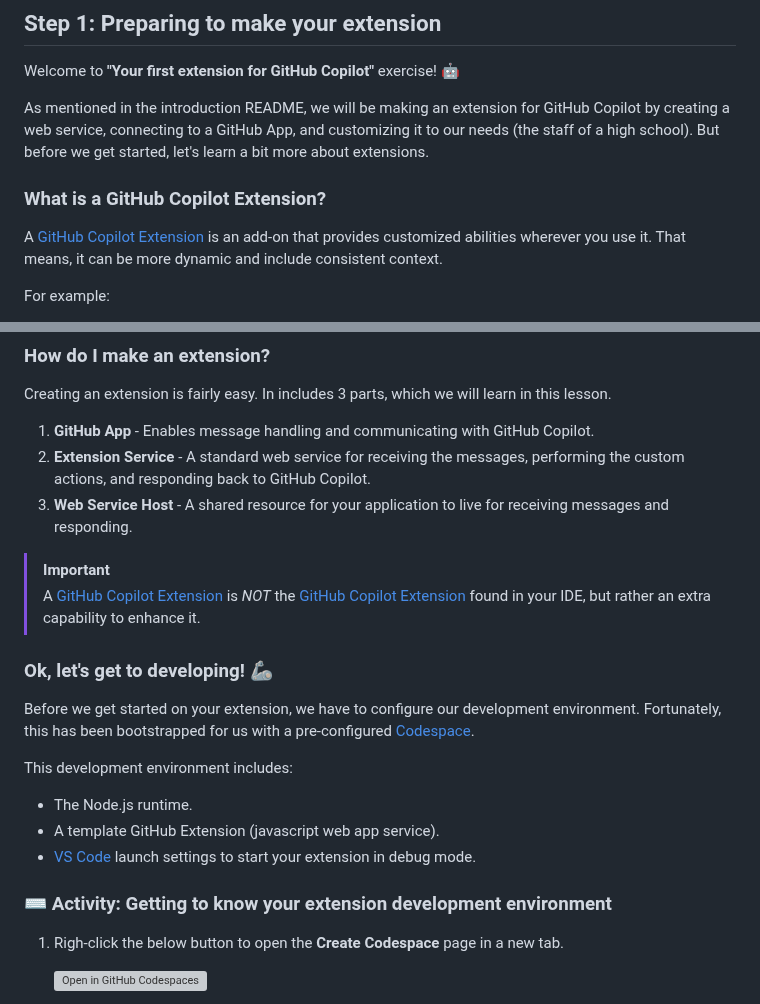
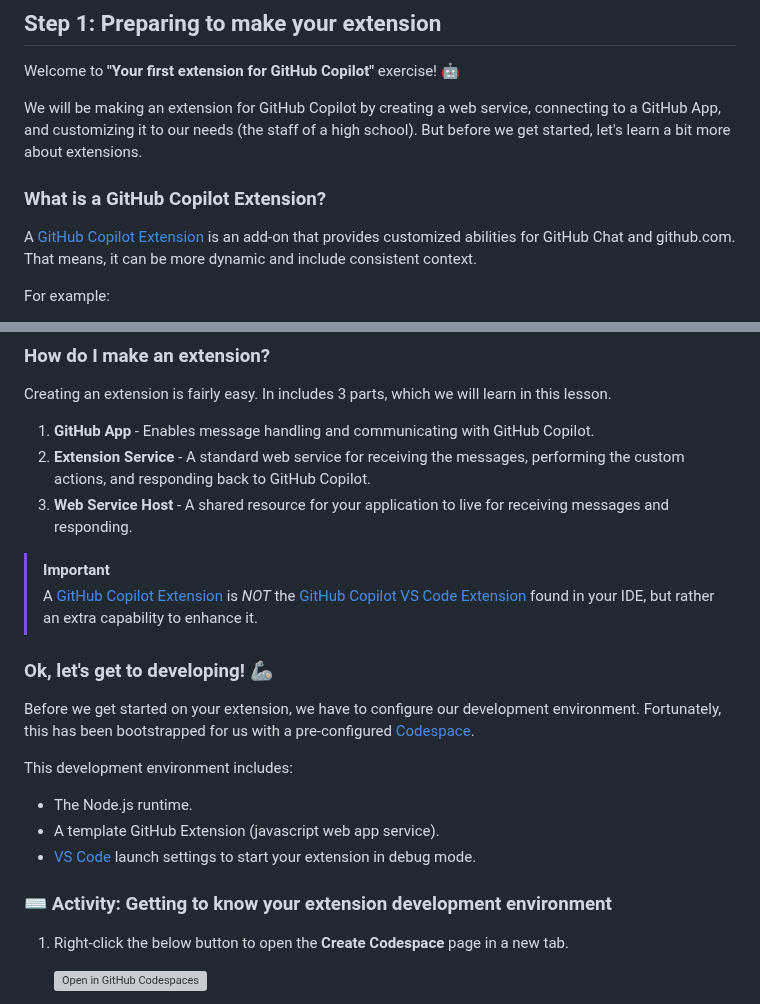
Before and after one commit to skills/your-first-extension-for-github-copilot, a Markdown page: .github/steps/1-preparing.md, 2 parts joined by grey strips. Rendered like a GitHub page; grey boxes are pictures that could not be loaded.

```diff
--- a/.github/steps/1-preparing.md
+++ b/.github/steps/1-preparing.md
@@ -2,11 +2,11 @@
 
 Welcome to **"Your first extension for GitHub Copilot"** exercise! :robot:
 
-As mentioned in the introduction README, we will be making an extension for GitHub Copilot by creating a web service, connecting to a GitHub App, and customizing it to our needs (the staff of a high school). But before we get started, let's learn a bit more about extensions.
+We will be making an extension for GitHub Copilot by creating a web service, connecting to a GitHub App, and customizing it to our needs (the staff of a high school). But before we get started, let's learn a bit more about extensions.
 
 ### What is a GitHub Copilot Extension?
 
-A [GitHub Copilot Extension](https://github.com/features/copilot/extensions) is an add-on that provides customized abilities wherever you use it. That means, it can be more dynamic and include consistent context.
+A [GitHub Copilot Extension](https://github.com/features/copilot/extensions) is an add-on that provides customized abilities for GitHub Chat and github.com. That means, it can be more dynamic and include consistent context.
 
 For example:
 
@@ -28,7 +28,7 @@ Creating an extension is fairly easy. In includes 3 parts, which we will learn i
 1. **Web Service Host** - A shared resource for your application to live for receiving messages and responding.
 
 > [!IMPORTANT]
-> A [GitHub Copilot Extension](https://github.com/features/copilot/extensions) is _NOT_ the [GitHub Copilot Extension](https://marketplace.visualstudio.com/items?itemName=GitHub.copilot) found in your IDE, but rather an extra capability to enhance it.
+> A [GitHub Copilot Extension](https://github.com/features/copilot/extensions) is _NOT_ the [GitHub Copilot VS Code Extension](https://marketplace.visualstudio.com/items?itemName=GitHub.copilot) found in your IDE, but rather an extra capability to enhance it.
 
 ### Ok, let's get to developing! :mechanical_arm:
 
@@ -43,7 +43,7 @@ This development environment includes:
 
 ### :keyboard: Activity: Getting to know your extension development environment
 
-1. Righ-click the below button to open the **Create Codespace** page in a new tab.
+1. Right-click the below button to open the **Create Codespace** page in a new tab.
 
    [![Open in GitHub Codespaces](https://github.com/codespaces/badge.svg)](https://codespaces.new/{{full_repo_name}}?quickstart=1)
 
```
Also changed, not shown: .github/steps/3-connecting-to-github.md (+5 -5 lines), .github/steps/4-customizing-our-extension.md (+4 -3 lines).
